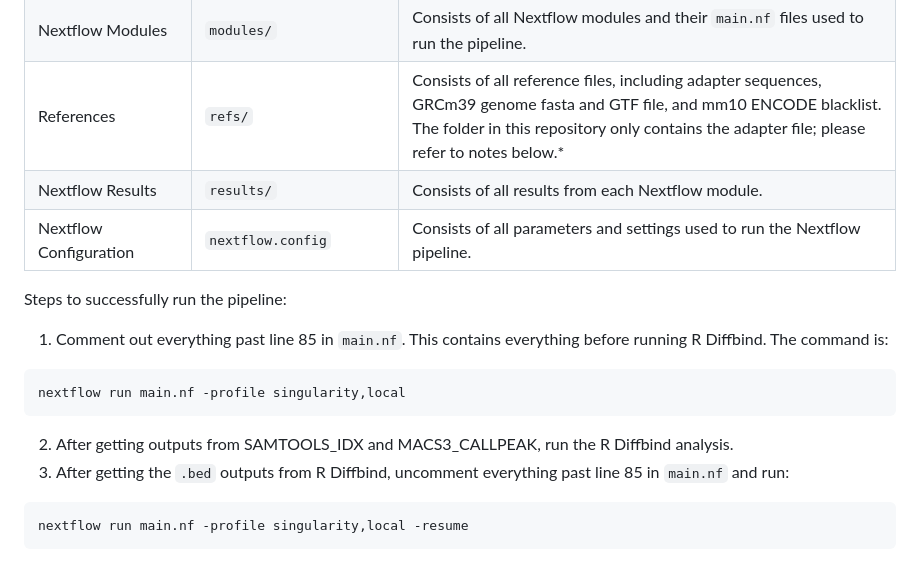
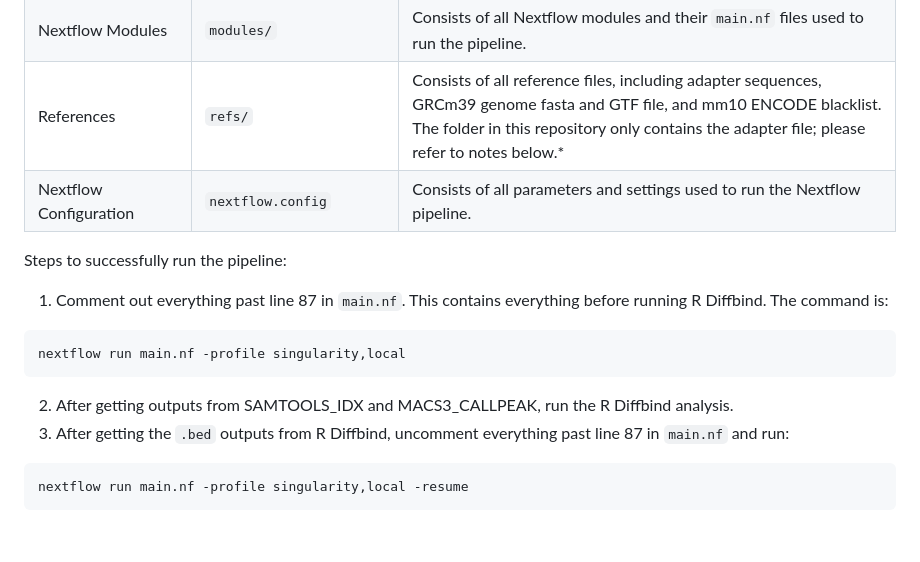
Before and after one commit to ihlee-1014/ATACseq-Nextflow-Pipeline, a Markdown page: README.md, the part around the change. GitHub-like rendering; blank space fills up the shorter version.

````diff
--- a/README.md
+++ b/README.md
@@ -23,16 +23,15 @@ This repository consists of the following files:
 | Samples | `samples/` | Consists of samples downloaded from original publication. The folder in this repository is empty; please refer to notes below.* |
 | Nextflow Modules | `modules/` | Consists of all Nextflow modules and their `main.nf` files used to run the pipeline. |
 | References | `refs/` | Consists of all reference files, including adapter sequences, GRCm39 genome fasta and GTF file, and mm10 ENCODE blacklist. The folder in this repository only contains the adapter file; please refer to notes below.* |
-| Nextflow Results | `results/` | Consists of all results from each Nextflow module. |
 | Nextflow Configuration | `nextflow.config` | Consists of all parameters and settings used to run the Nextflow pipeline. |
 
 Steps to successfully run the pipeline:
-1. Comment out everything past line 85 in `main.nf`. This contains everything before running R Diffbind. The command is:
+1. Comment out everything past line 87 in `main.nf`. This contains everything before running R Diffbind. The command is:
 ```
 nextflow run main.nf -profile singularity,local
 ```
 2. After getting outputs from SAMTOOLS_IDX and MACS3_CALLPEAK, run the R Diffbind analysis.
-3. After getting the `.bed` outputs from R Diffbind, uncomment everything past line 85 in `main.nf` and run:
+3. After getting the `.bed` outputs from R Diffbind, uncomment everything past line 87 in `main.nf` and run:
 ```
 nextflow run main.nf -profile singularity,local -resume
 ```
````
